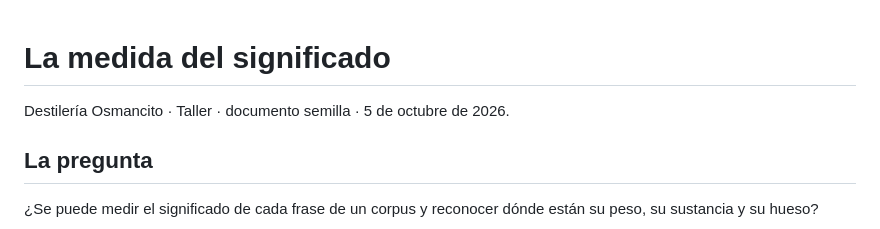
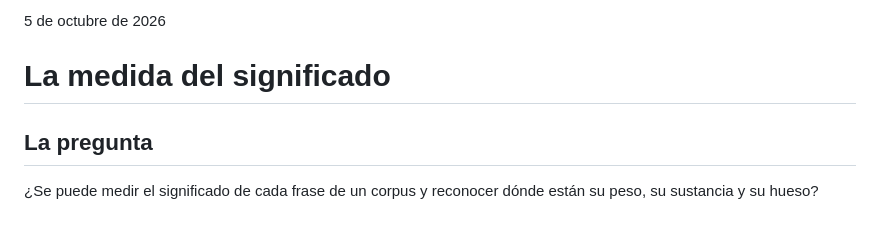
Before and after one commit to osmancitov/taller, a Markdown page: md/cgbaaf_medida-significado.md, the part around one of its changes. Drawn GitHub-style.

Commit message:
Taller: 005_medir_significado_documento_semilla -> cgbaaf_medida-significado, fecha arriba

```diff
--- a/md/005_medir_significado_documento_semilla.md
+++ b/md/cgbaaf_medida-significado.md
@@ -1,6 +1,6 @@
+5 de octubre de 2026
+
 # La medida del significado
-
-Destilería Osmancito · Taller · documento semilla · 5 de octubre de 2026.
 
 ## La pregunta
 
```
Also changed, not shown: other parts of md/cgbaaf_medida-significado.md (+2 -2 lines).
